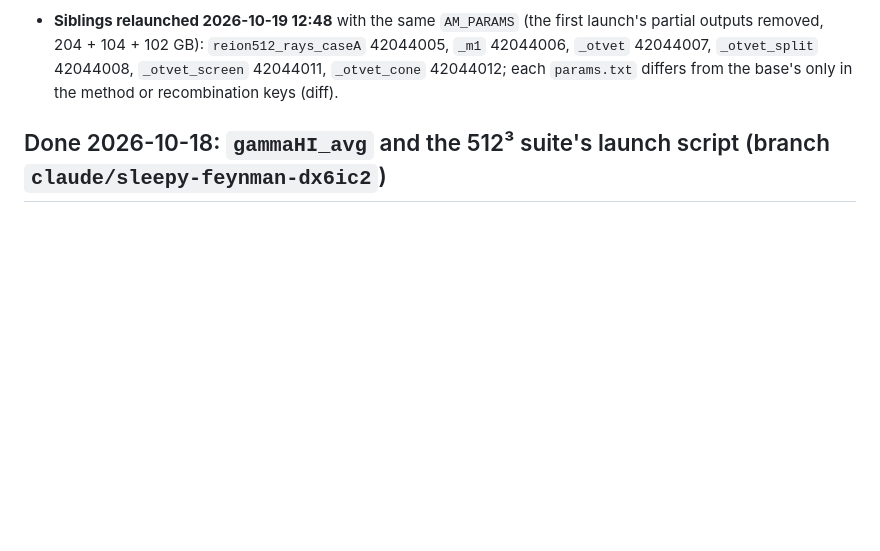
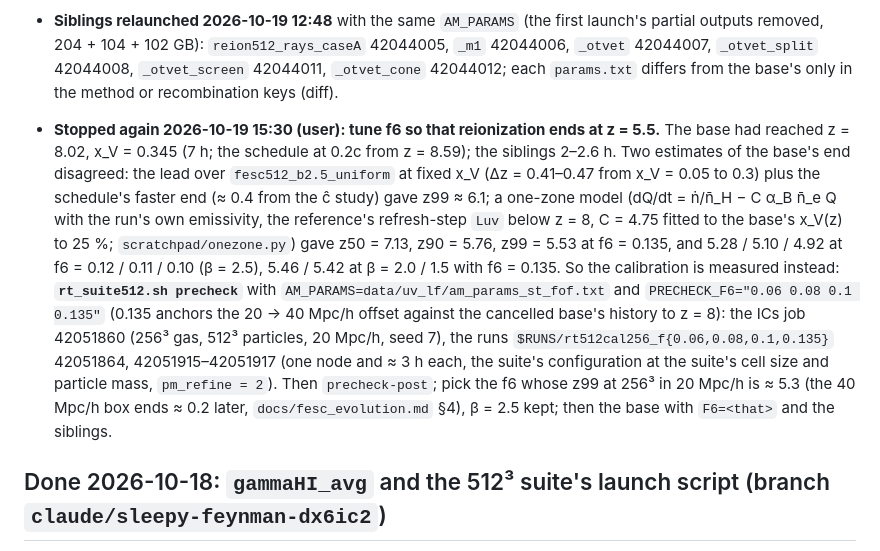
Before and after one commit to astromcquinn/NewRadHydroCode, a Markdown page: docs/STATUS.md, the part around the change. Rendered like a GitHub page; blank space fills up the shorter version.

Commit message:
STATUS: stopped again to tune f6 for z99 = 5.5 (user); the two end-of-reionization estimates; the precheck grid launched (f6 = 0.06, 0.08, 0.1, 0.135) with the Sheth-Tormen table
Co-Authored-By: Claude Fable 5.1 <noreply@anthropic.com>
Claude-Session: https://claude.ai/code/session_012Un2LyTvMvoALf9tERuZeh

```diff
--- a/docs/STATUS.md
+++ b/docs/STATUS.md
@@ -117,6 +117,28 @@ the set is done).
   `_otvet_split` 42044008, `_otvet_screen` 42044011, `_otvet_cone`
   42044012; each `params.txt` differs from the base's only in the method
   or recombination keys (diff).
+- **Stopped again 2026-10-19 15:30 (user): tune f6 so that reionization
+  ends at z = 5.5.** The base had reached z = 8.02, x_V = 0.345 (7 h; the
+  schedule at 0.2c from z = 8.59); the siblings 2–2.6 h. Two estimates of
+  the base's end disagreed: the lead over `fesc512_b2.5_uniform` at
+  fixed x_V (Δz = 0.41–0.47 from x_V = 0.05 to 0.3) plus the schedule's
+  faster end (≈ 0.4 from the ĉ study) gave z99 ≈ 6.1; a one-zone model
+  (dQ/dt = ṅ/n̄_H − C α_B n̄_e Q with the run's own emissivity, the
+  reference's refresh-step `Luv` below z = 8, C = 4.75 fitted to the
+  base's x_V(z) to 25 %; `scratchpad/onezone.py`) gave z50 = 7.13,
+  z90 = 5.76, z99 = 5.53 at f6 = 0.135, and 5.28 / 5.10 / 4.92 at f6 =
+  0.12 / 0.11 / 0.10 (β = 2.5), 5.46 / 5.42 at β = 2.0 / 1.5 with f6 =
+  0.135. So the calibration is measured instead: **`rt_suite512.sh
+  precheck`** with `AM_PARAMS=data/uv_lf/am_params_st_fof.txt` and
+  `PRECHECK_F6="0.06 0.08 0.1 0.135"` (0.135 anchors the 20 → 40 Mpc/h
+  offset against the cancelled base's history to z = 8): the ICs job
+  42051860 (256³ gas, 512³ particles, 20 Mpc/h, seed 7), the runs
+  `$RUNS/rt512cal256_f{0.06,0.08,0.1,0.135}` 42051864, 42051915–42051917
+  (one node and ≈ 3 h each, the suite's configuration at the suite's
+  cell size and particle mass, `pm_refine = 2`). Then `precheck-post`;
+  pick the f6 whose z99 at 256³ in 20 Mpc/h is ≈ 5.3 (the 40 Mpc/h box
+  ends ≈ 0.2 later, `docs/fesc_evolution.md` §4), β = 2.5 kept; then the
+  base with `F6=<that>` and the siblings.
 
 ## Done 2026-10-18: `gammaHI_avg` and the 512³ suite's launch script (branch `claude/sleepy-feynman-dx6ic2`)
 
```
